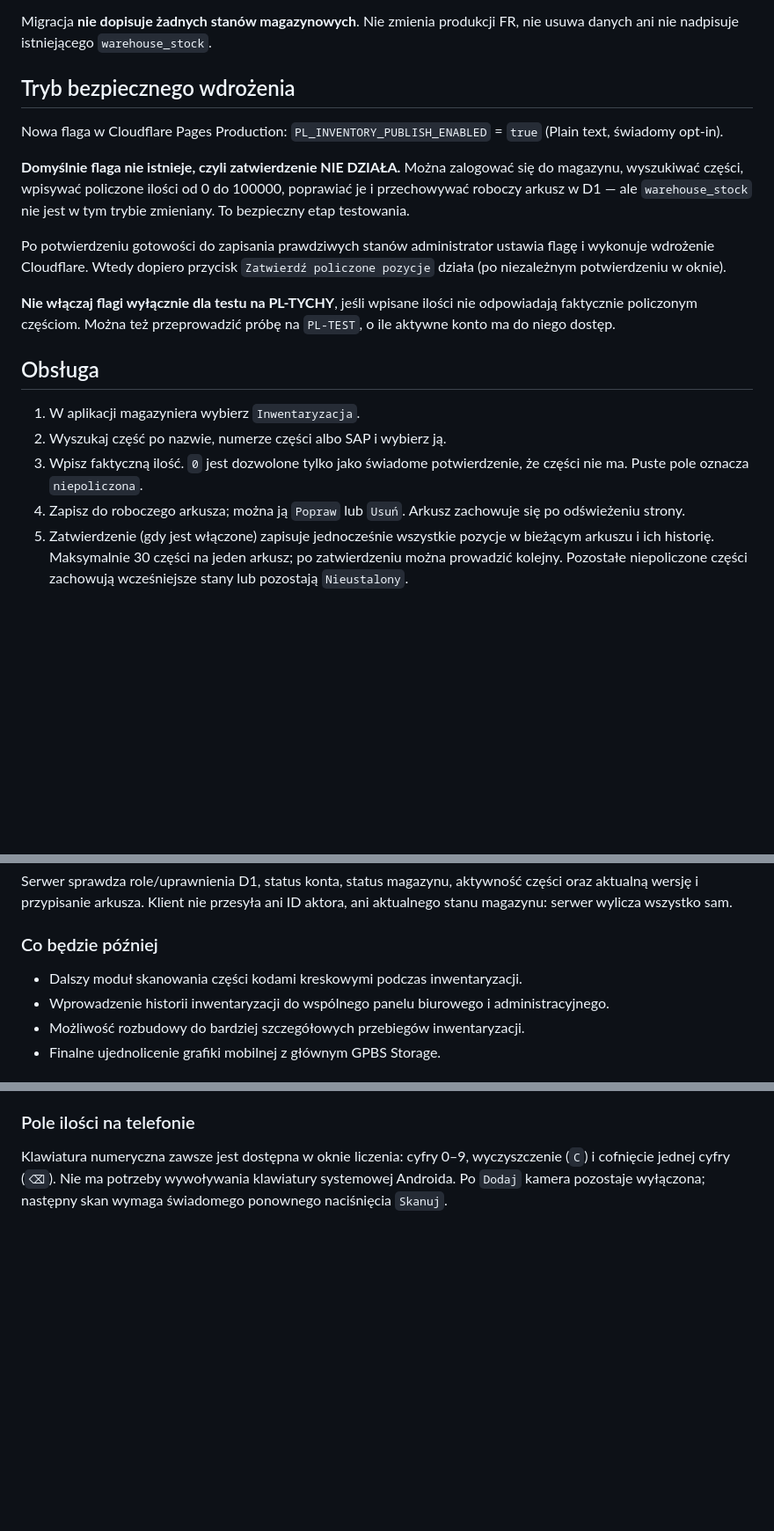
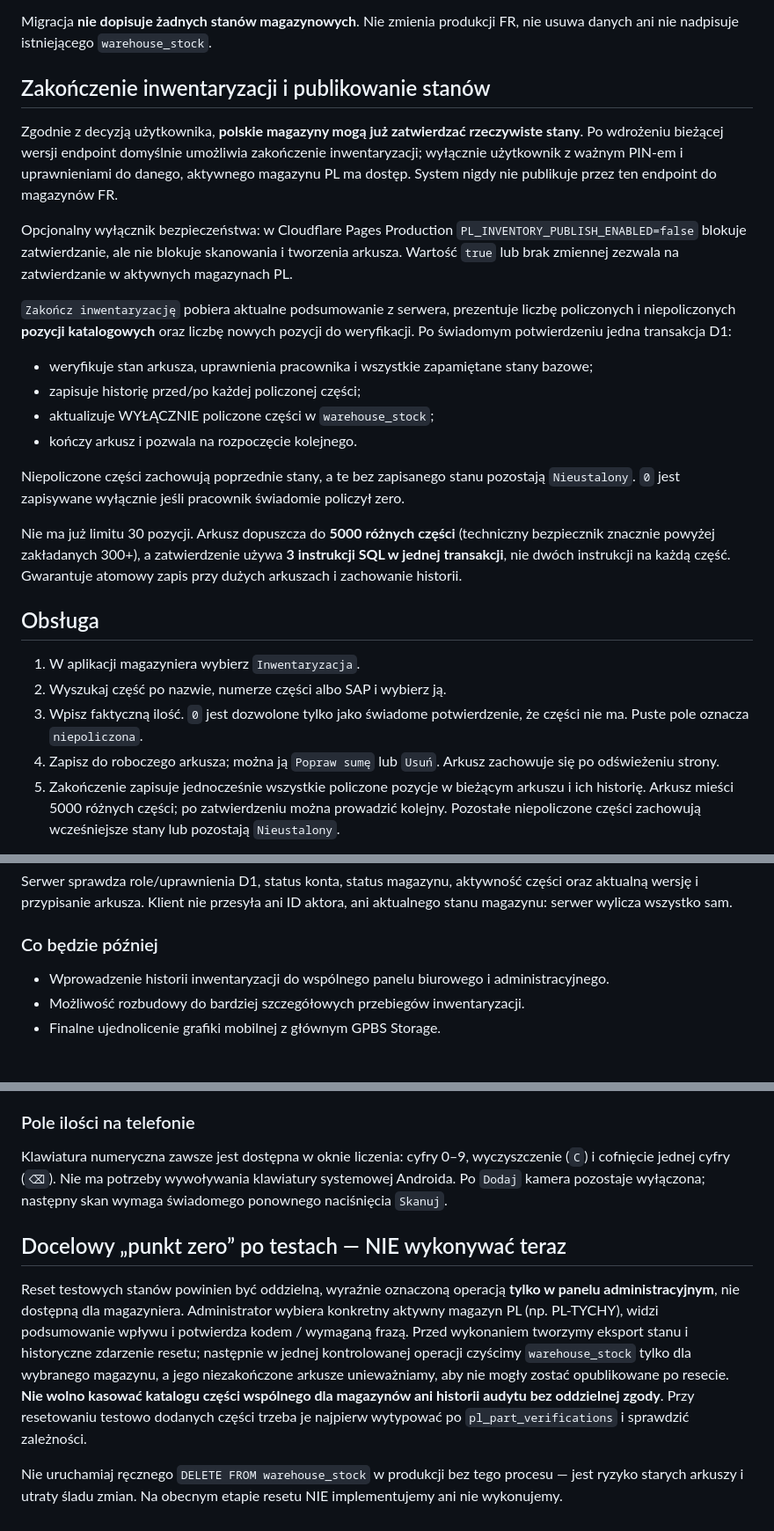
Before and after one commit to JaroGPBS/SelfStorage, a Markdown page: docs/pl-inventory.md, 3 parts joined by grey strips. Shown at 88% size. Rendered like a GitHub page; blank space fills up the shorter version.

Commit message:
Document large atomic PL inventory publishing and safe future admin-only warehouse reset

```diff
--- a/docs/pl-inventory.md
+++ b/docs/pl-inventory.md
@@ -27,26 +27,38 @@ Tworzy tabele:
 Migracja **nie dopisuje żadnych stanów magazynowych**. Nie zmienia
 produkcji FR, nie usuwa danych ani nie nadpisuje istniejącego `warehouse_stock`.
 
-## Tryb bezpiecznego wdrożenia
+## Zakończenie inwentaryzacji i publikowanie stanów
 
-Nowa flaga w Cloudflare Pages Production:
-`PL_INVENTORY_PUBLISH_ENABLED` = `true` (Plain text, świadomy opt-in).
+Zgodnie z decyzją użytkownika, **polskie magazyny mogą już zatwierdzać
+rzeczywiste stany**. Po wdrożeniu bieżącej wersji endpoint domyślnie
+umożliwia zakończenie inwentaryzacji; wyłącznie użytkownik z ważnym
+PIN-em i uprawnieniami do danego, aktywnego magazynu PL ma dostęp.
+System nigdy nie publikuje przez ten endpoint do magazynów FR.
 
-**Domyślnie flaga nie istnieje, czyli zatwierdzenie NIE DZIAŁA.**
-Można zalogować się do magazynu, wyszukiwać części, wpisywać
-policzone ilości od 0 do 100000, poprawiać je i przechowywać
-roboczy arkusz w D1 — ale `warehouse_stock` nie jest w tym
-trybie zmieniany. To bezpieczny etap testowania.
+Opcjonalny wyłącznik bezpieczeństwa: w Cloudflare Pages Production
+`PL_INVENTORY_PUBLISH_ENABLED=false` blokuje zatwierdzanie, ale nie
+blokuje skanowania i tworzenia arkusza. Wartość `true` lub brak
+zmiennej zezwala na zatwierdzanie w aktywnych magazynach PL.
 
-Po potwierdzeniu gotowości do zapisania prawdziwych stanów
-administrator ustawia flagę i wykonuje wdrożenie Cloudflare.
-Wtedy dopiero przycisk `Zatwierdź policzone pozycje` działa
-(po niezależnym potwierdzeniu w oknie).
+`Zakończ inwentaryzację` pobiera aktualne podsumowanie z serwera,
+prezentuje liczbę policzonych i niepoliczonych **pozycji katalogowych**
+oraz liczbę nowych pozycji do weryfikacji. Po świadomym potwierdzeniu
+jedna transakcja D1:
+- weryfikuje stan arkusza, uprawnienia pracownika i wszystkie
+  zapamiętane stany bazowe;
+- zapisuje historię przed/po każdej policzonej części;
+- aktualizuje WYŁĄCZNIE policzone części w `warehouse_stock`;
+- kończy arkusz i pozwala na rozpoczęcie kolejnego.
 
-**Nie włączaj flagi wyłącznie dla testu na PL-TYCHY**, jeśli
-wpisane ilości nie odpowiadają faktycznie policzonym częściom.
-Można też przeprowadzić próbę na `PL-TEST`, o ile aktywne
-konto ma do niego dostęp.
+Niepoliczone części zachowują poprzednie stany, a te bez zapisanego
+stanu pozostają `Nieustalony`. `0` jest zapisywane wyłącznie
+jeśli pracownik świadomie policzył zero.
+
+Nie ma już limitu 30 pozycji. Arkusz dopuszcza do **5000 różnych
+części** (techniczny bezpiecznik znacznie powyżej zakładanych
+300+), a zatwierdzenie używa **3 instrukcji SQL w jednej transakcji**,
+nie dwóch instrukcji na każdą część. Gwarantuje atomowy zapis
+przy dużych arkuszach i zachowanie historii.
 
 ## Obsługa
 
@@ -54,11 +66,11 @@ konto ma do niego dostęp.
 2. Wyszukaj część po nazwie, numerze części albo SAP i wybierz ją.
 3. Wpisz faktyczną ilość. `0` jest dozwolone tylko jako świadome
    potwierdzenie, że części nie ma. Puste pole oznacza `niepoliczona`.
-4. Zapisz do roboczego arkusza; można ją `Popraw` lub `Usuń`.
+4. Zapisz do roboczego arkusza; można ją `Popraw sumę` lub `Usuń`.
    Arkusz zachowuje się po odświeżeniu strony.
-5. Zatwierdzenie (gdy jest włączone) zapisuje jednocześnie
-   wszystkie pozycje w bieżącym arkuszu i ich historię. Maksymalnie
-   30 części na jeden arkusz; po zatwierdzeniu można prowadzić kolejny.
+5. Zakończenie zapisuje jednocześnie wszystkie policzone pozycje
+   w bieżącym arkuszu i ich historię. Arkusz mieści 5000 różnych części;
+   po zatwierdzeniu można prowadzić kolejny.
    Pozostałe niepoliczone części zachowują wcześniejsze stany lub
    pozostają `Nieustalony`.
 
@@ -90,7 +102,6 @@ serwer wylicza wszystko sam.
 
 ### Co będzie później
 
-- Dalszy moduł skanowania części kodami kreskowymi podczas inwentaryzacji.
 - Wprowadzenie historii inwentaryzacji do wspólnego panelu biurowego
   i administracyjnego.
 - Możliwość rozbudowy do bardziej szczegółowych przebiegów inwentaryzacji.
@@ -154,3 +165,23 @@ cyfry 0–9, wyczyszczenie (`C`) i cofnięcie jednej cyfry (`⌫`).
 Nie ma potrzeby wywoływania klawiatury systemowej Androida.
 Po `Dodaj` kamera pozostaje wyłączona; następny skan wymaga
 świadomego ponownego naciśnięcia `Skanuj`.
+
+
+## Docelowy „punkt zero” po testach — NIE wykonywać teraz
+
+Reset testowych stanów powinien być oddzielną, wyraźnie oznaczoną
+operacją **tylko w panelu administracyjnym**, nie dostępną dla
+magazyniera. Administrator wybiera konkretny aktywny magazyn PL
+(np. PL-TYCHY), widzi podsumowanie wpływu i potwierdza kodem
+/ wymaganą frazą. Przed wykonaniem tworzymy eksport stanu i
+historyczne zdarzenie resetu; następnie w jednej kontrolowanej
+operacji czyścimy `warehouse_stock` tylko dla wybranego magazynu,
+a jego niezakończone arkusze unieważniamy, aby nie mogły zostać
+opublikowane po resecie. **Nie wolno kasować katalogu części
+wspólnego dla magazynów ani historii audytu bez oddzielnej zgody**.
+Przy resetowaniu testowo dodanych części trzeba je najpierw
+wytypować po `pl_part_verifications` i sprawdzić zależności.
+
+Nie uruchamiaj ręcznego `DELETE FROM warehouse_stock` w produkcji
+bez tego procesu — jest ryzyko starych arkuszy i utraty śladu zmian.
+Na obecnym etapie resetu NIE implementujemy ani nie wykonujemy.
```
